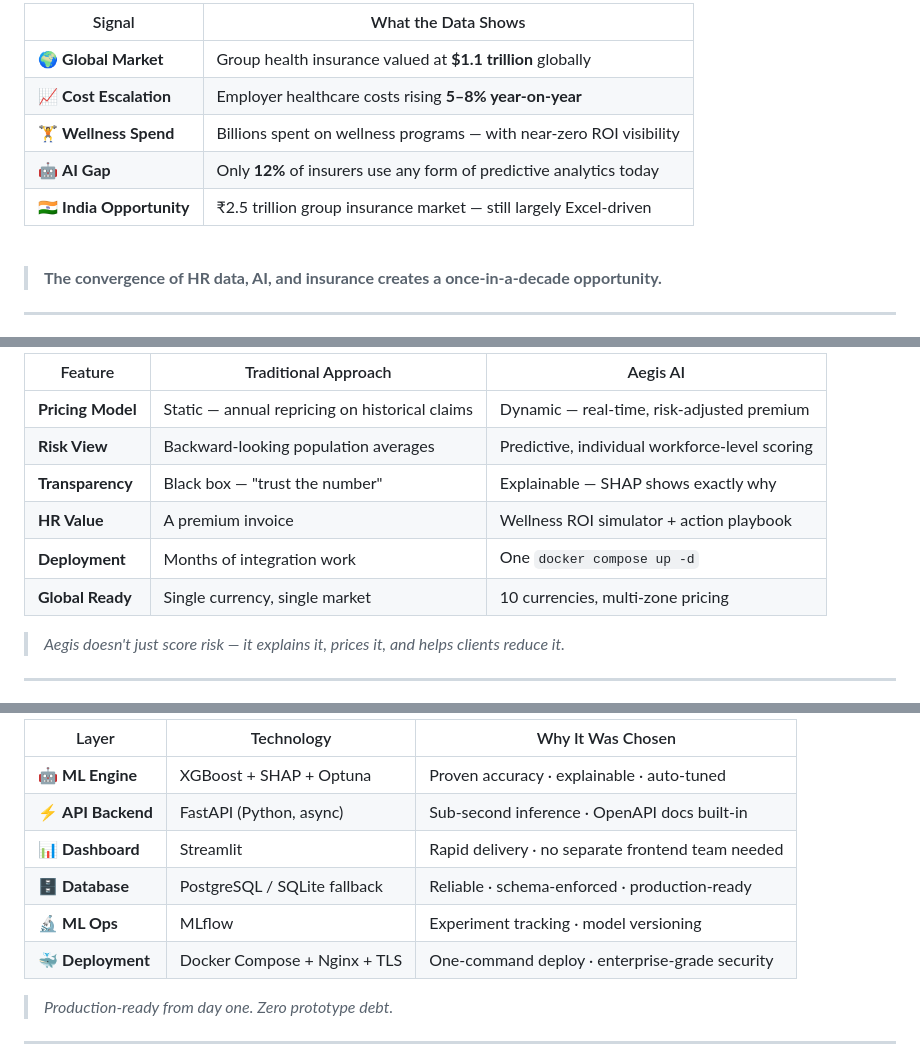
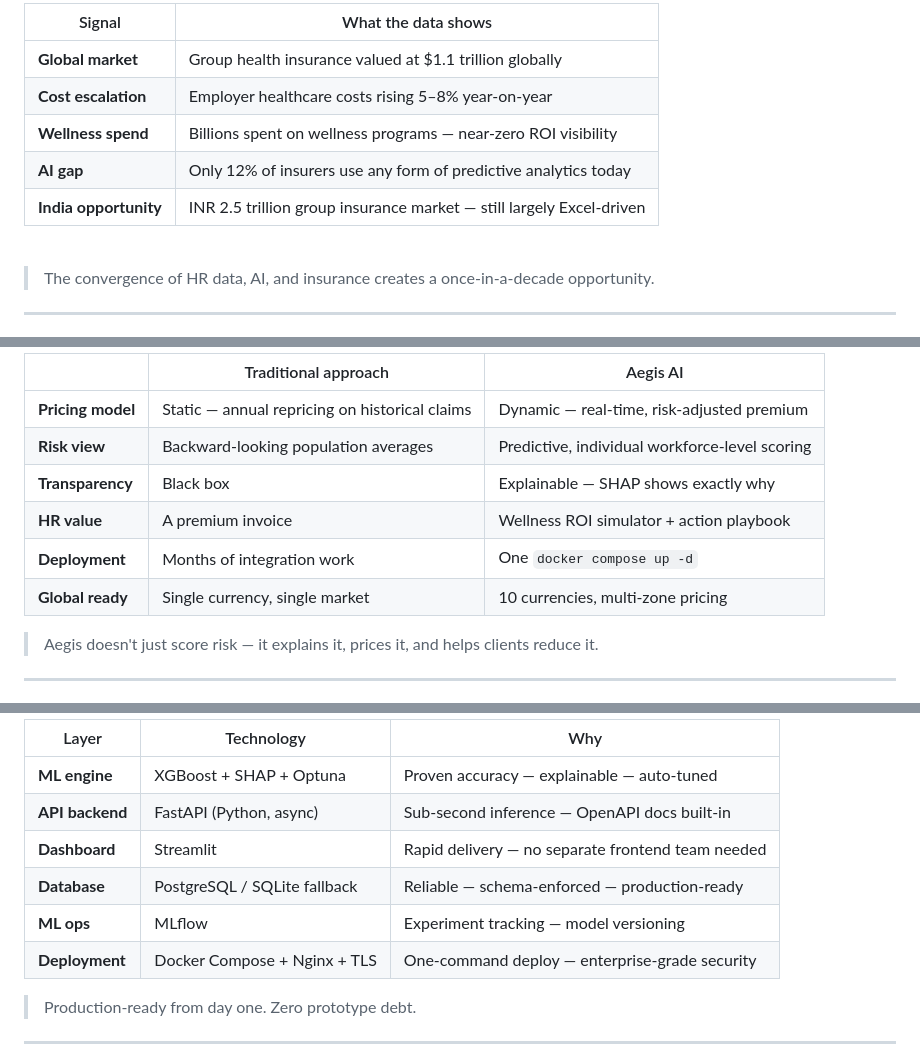
Before and after one commit to rupal2k/aegis-ai, a Markdown page: Aegis AI - Presentation.md, 3 parts joined by grey strips. GitHub-like rendering.

```diff
--- a/Aegis AI - Presentation.md
+++ b/Aegis AI - Presentation.md
@@ -68,17 +147,17 @@ margin: 0.04
 
-| Signal | What the Data Shows |
+| Signal | What the data shows |
 |--------|---------------------|
-| 🌍 **Global Market** | Group health insurance valued at **$1.1 trillion** globally |
-| 📈 **Cost Escalation** | Employer healthcare costs rising **5–8% year-on-year** |
-| 🏋️ **Wellness Spend** | Billions spent on wellness programs — with near-zero ROI visibility |
-| 🤖 **AI Gap** | Only **12%** of insurers use any form of predictive analytics today |
-| 🇮🇳 **India Opportunity** | ₹2.5 trillion group insurance market — still largely Excel-driven |
+| **Global market** | Group health insurance valued at $1.1 trillion globally |
+| **Cost escalation** | Employer healthcare costs rising 5–8% year-on-year |
+| **Wellness spend** | Billions spent on wellness programs — near-zero ROI visibility |
+| **AI gap** | Only 12% of insurers use any form of predictive analytics today |
+| **India opportunity** | INR 2.5 trillion group insurance market — still largely Excel-driven |
 
 </div>
 
 <br>
 
-> **The convergence of HR data, AI, and insurance creates a once-in-a-decade opportunity.**
+> The convergence of HR data, AI, and insurance creates a once-in-a-decade opportunity.
 
 ---
 
@@ -192,16 +278,16 @@ Month-over-month trajectory vs peer benchmarks
 
-| Feature | Traditional Approach | Aegis AI |
-|---------|---------------------|---------|
-| **Pricing Model** | Static — annual repricing on historical claims | Dynamic — real-time, risk-adjusted premium |
-| **Risk View** | Backward-looking population averages | Predictive, individual workforce-level scoring |
-| **Transparency** | Black box — "trust the number" | Explainable — SHAP shows exactly why |
-| **HR Value** | A premium invoice | Wellness ROI simulator + action playbook |
+| | Traditional approach | Aegis AI |
+|--|---------------------|---------|
+| **Pricing model** | Static — annual repricing on historical claims | Dynamic — real-time, risk-adjusted premium |
+| **Risk view** | Backward-looking population averages | Predictive, individual workforce-level scoring |
+| **Transparency** | Black box | Explainable — SHAP shows exactly why |
+| **HR value** | A premium invoice | Wellness ROI simulator + action playbook |
 | **Deployment** | Months of integration work | One `docker compose up -d` |
-| **Global Ready** | Single currency, single market | 10 currencies, multi-zone pricing |
+| **Global ready** | Single currency, single market | 10 currencies, multi-zone pricing |
 
 </div>
 
-> *Aegis doesn't just score risk — it explains it, prices it, and helps clients reduce it.*
+> Aegis doesn't just score risk — it explains it, prices it, and helps clients reduce it.
 
 ---
 
@@ -287,16 +411,16 @@ Month-over-month trajectory vs peer benchmarks
 
-| Layer | Technology | Why It Was Chosen |
-|-------|-----------|-------------------|
-| 🤖 **ML Engine** | XGBoost + SHAP + Optuna | Proven accuracy · explainable · auto-tuned |
-| ⚡ **API Backend** | FastAPI (Python, async) | Sub-second inference · OpenAPI docs built-in |
-| 📊 **Dashboard** | Streamlit | Rapid delivery · no separate frontend team needed |
-| 🗄️ **Database** | PostgreSQL / SQLite fallback | Reliable · schema-enforced · production-ready |
-| 🔬 **ML Ops** | MLflow | Experiment tracking · model versioning |
-| 🐳 **Deployment** | Docker Compose + Nginx + TLS | One-command deploy · enterprise-grade security |
+| Layer | Technology | Why |
+|-------|-----------|-----|
+| **ML engine** | XGBoost + SHAP + Optuna | Proven accuracy — explainable — auto-tuned |
+| **API backend** | FastAPI (Python, async) | Sub-second inference — OpenAPI docs built-in |
+| **Dashboard** | Streamlit | Rapid delivery — no separate frontend team needed |
+| **Database** | PostgreSQL / SQLite fallback | Reliable — schema-enforced — production-ready |
+| **ML ops** | MLflow | Experiment tracking — model versioning |
+| **Deployment** | Docker Compose + Nginx + TLS | One-command deploy — enterprise-grade security |
 
 </div>
 
-> *Production-ready from day one. Zero prototype debt.*
+> Production-ready from day one. Zero prototype debt.
 
 ---
 
```
Also changed, not shown: other parts of Aegis AI - Presentation.md (+269 -144 lines).
